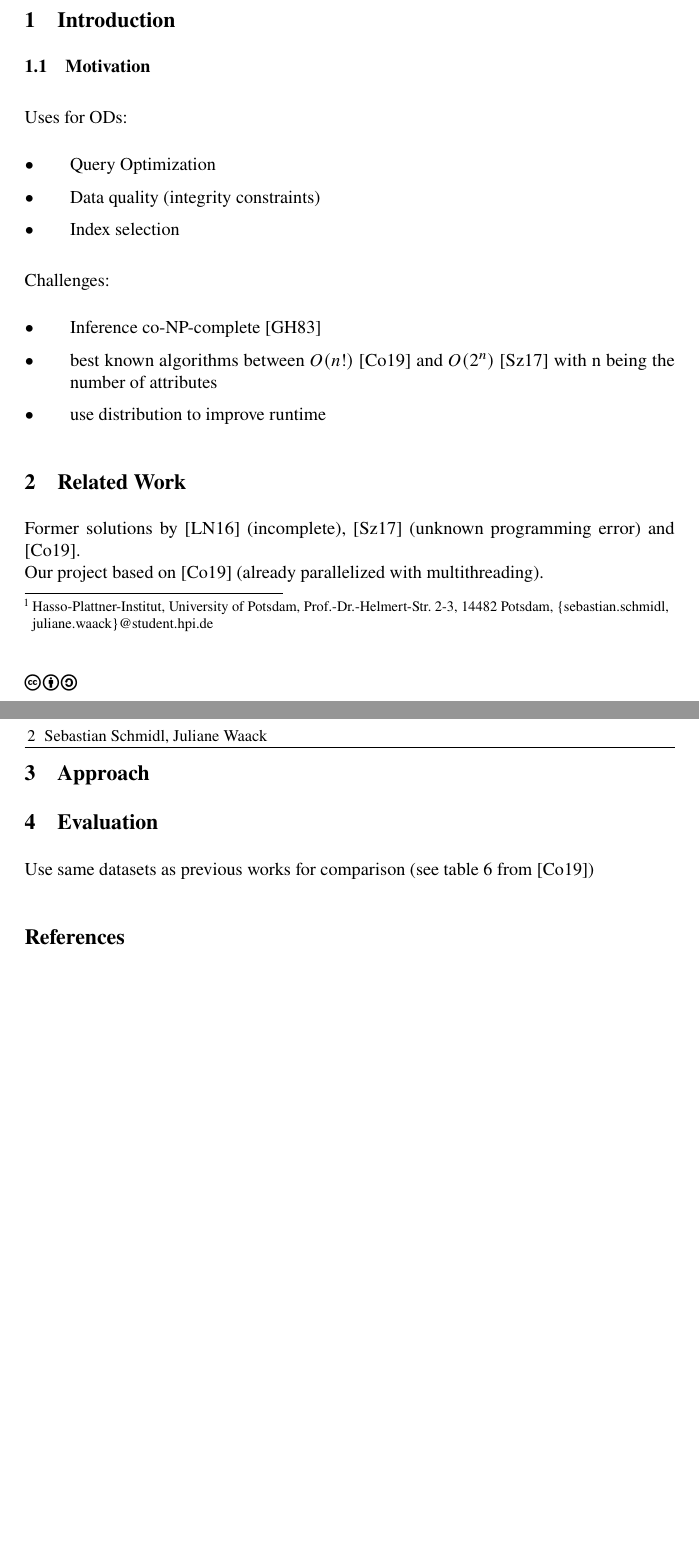
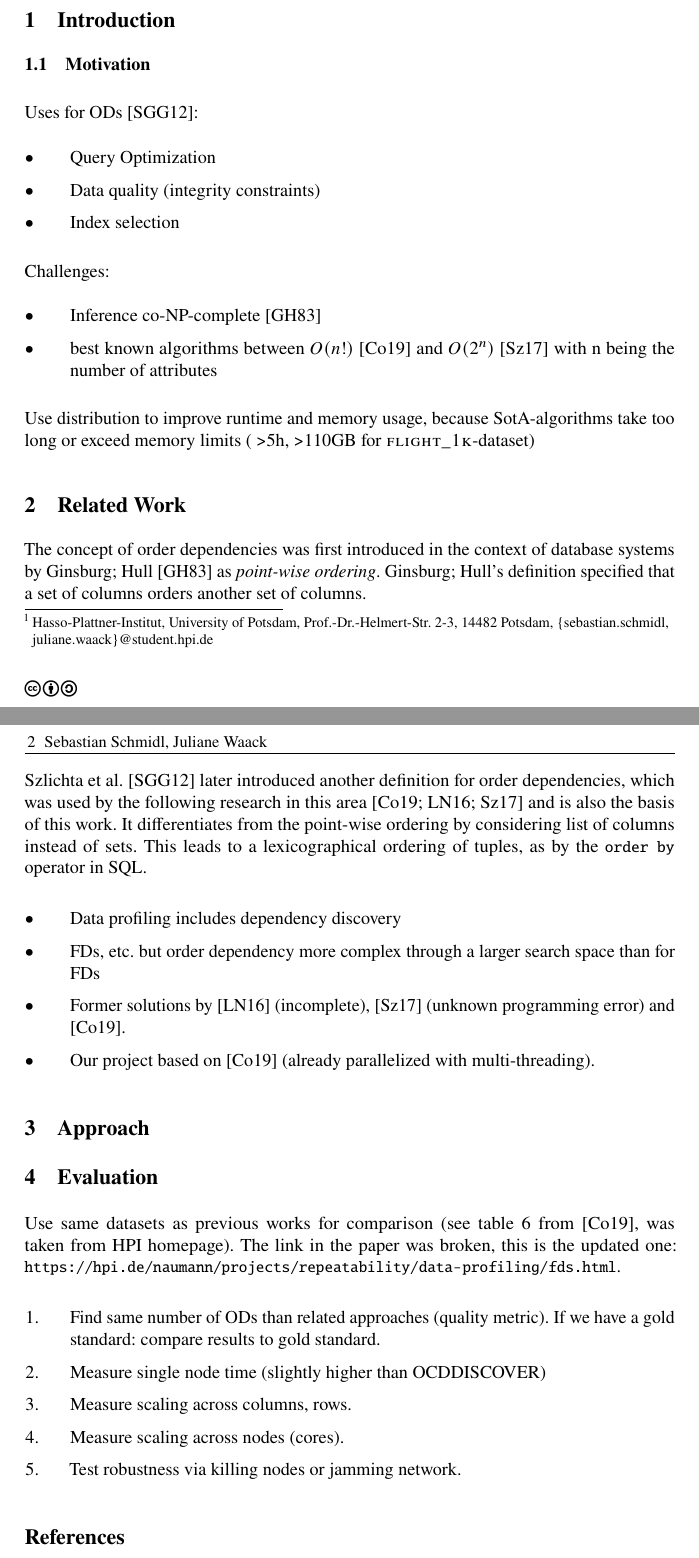
Before and after one commit to CodeLionX/dODo-paper, a LaTeX document (paper.tex, which reads sections/evaluation.tex, sections/introduction.tex, sections/related_work.tex): two parts of pages 1 and 2 of 2 before the commit and two parts of pages 1 and 2 of 3 after it, joined at a grey line, cut so that both start at the same text, the shorter picture padded with empty space. Compiled offline with pdfLaTeX.

Commit message:
added some more details from my side

```diff
--- a/sections/evaluation.tex
+++ b/sections/evaluation.tex
@@ -4,6 +4,15 @@
 
 \section{Evaluation}\label{sec:evaluation}
 
- %TODO What aspect of distribution specific challenges to focus on?
+  %TODO What aspect of distribution specific challenges to focus on?
 
- Use same datasets as previous works for comparison (see table 6 from \citep{consonni})
+  Use same datasets as previous works for comparison (see table 6 from \citep{consonni}, was taken from HPI homepage).
+  The link in the paper was broken, this is the updated one: \url{https://hpi.de/naumann/projects/repeatability/data-profiling/fds.html}.
+
+  \begin{enumerate}
+    \item Find same number of ODs than related approaches (quality metric). If we have a gold standard: compare results to gold standard.
+    \item Measure single node time (slightly higher than OCDDISCOVER)
+    \item Measure scaling across columns, rows.
+    \item Measure scaling across nodes (cores).
+    \item Test robustness via killing nodes or jamming network.
+  \end{enumerate}
--- a/sections/introduction.tex
+++ b/sections/introduction.tex
@@ -19,5 +19,6 @@
   \begin{itemize}
     \item Inference co-NP-complete \citep{ginsburg}
     \item best known algorithms between $O(n!)$ \citep{consonni} and $O(2^n)$ \citep{szlichta:discovery} with n being the number of attributes
-		\item use distribution to improve runtime
   \end{itemize}
+
+  Use distribution to improve runtime and memory usage, because SotA-algorithms take too long or exceed memory limits ( >5h, >110GB for \textsc{flight\_1k}-dataset)
--- a/sections/related_work.tex
+++ b/sections/related_work.tex
@@ -3,6 +3,16 @@
 % !TeX spellcheck = en_US
 
 \section{Related Work}\label{sec:related_work}
+  The concept of order dependencies was first introduced in the context of database systems by \citeauthor{ginsburg}~\cite{ginsburg} as \textit{point-wise ordering}.
+  \citeauthor{ginsburg}'s definition specified that a set of columns orders another set of columns.
 
- Former solutions by \cite{langer} (incomplete), \cite{szlichta:discovery} (unknown programming error) and \cite{consonni}. \\
- Our project based on \cite{consonni} (already parallelized with multithreading).
+  \citeauthor{szlichta:fundamentals}~\cite{szlichta:fundamentals} later introduced another definition for order dependencies, which was used by the following research in this area \cite{consonni, langer, szlichta:discovery} and is also the basis of this work.
+  It differentiates from the point-wise ordering by considering list of columns instead of sets.
+  This leads to a lexicographical ordering of tuples, as by the \texttt{order by} operator in SQL.
+
+  \begin{itemize}
+    \item Data profiling includes dependency discovery
+    \item FDs, etc. but order dependency more complex through a larger search space than for FDs
+    \item Former solutions by \cite{langer} (incomplete), \cite{szlichta:discovery} (unknown programming error) and \cite{consonni}.
+    \item Our project based on \cite{consonni} (already parallelized with multi-threading).
+  \end{itemize}
```
Also changed, not shown: paper.bib (+3 -0 lines), sections/introduction.tex (6 more changed lines). Lines whose indentation alone changed are shown as unchanged.
